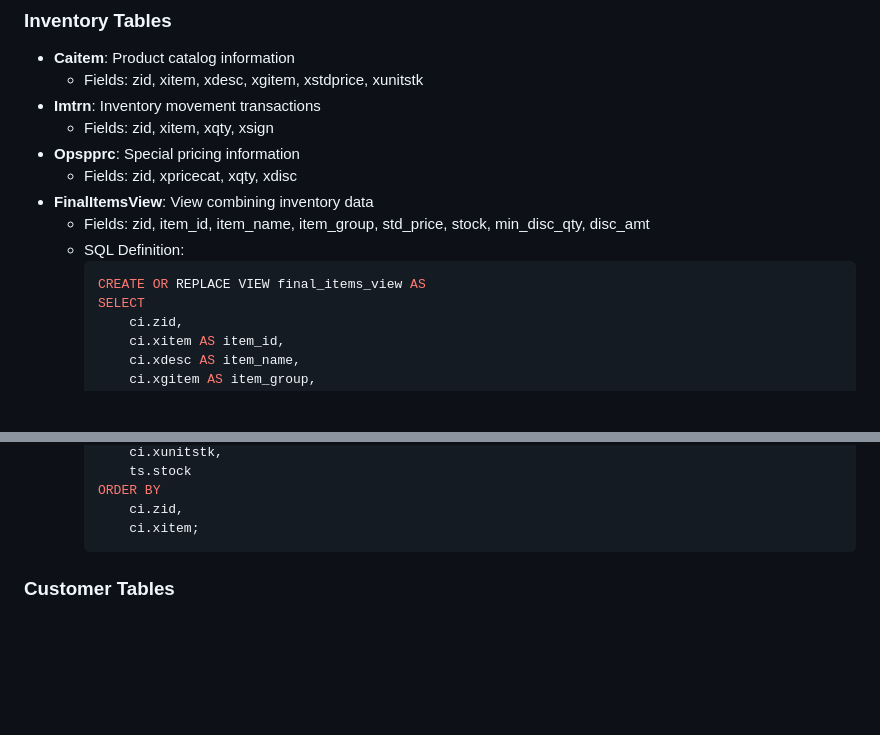
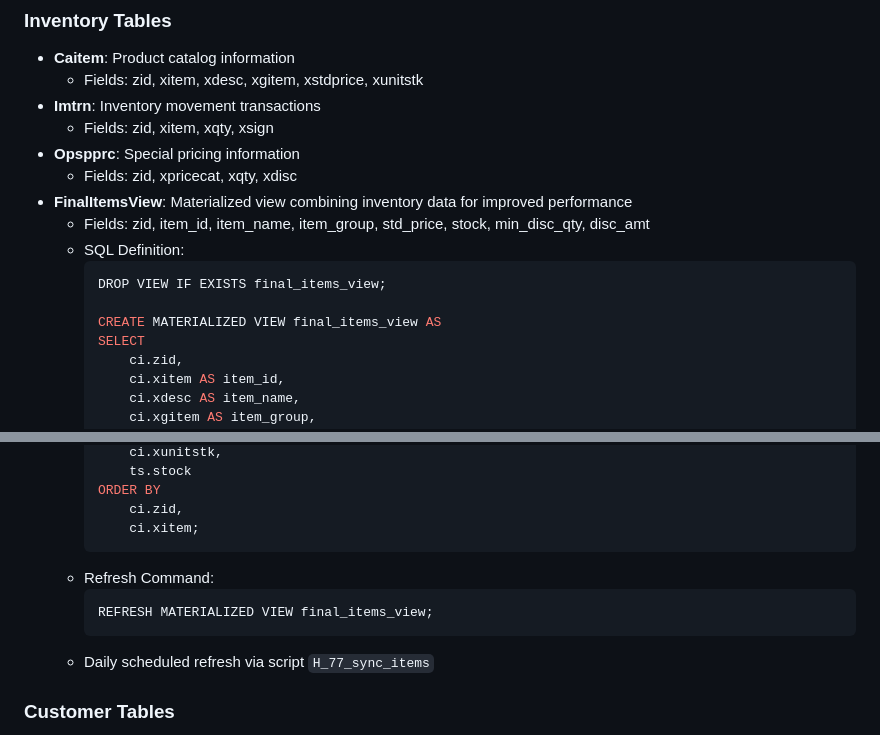
Before and after one commit to basharmd94/orderapp, a Markdown page: README.md, 2 parts joined by grey strips. Rendered like a GitHub page; blank space fills up the shorter version.

Commit message:
final_items_view now Materialized view table

````diff
--- a/README.md
+++ b/README.md
@@ -95,11 +95,13 @@ orderapp/
   - Fields: zid, xitem, xqty, xsign
 - **Opspprc**: Special pricing information
   - Fields: zid, xpricecat, xqty, xdisc
-- **FinalItemsView**: View combining inventory data
+- **FinalItemsView**: Materialized view combining inventory data for improved performance
   - Fields: zid, item_id, item_name, item_group, std_price, stock, min_disc_qty, disc_amt
   - SQL Definition:
     ```sql
-    CREATE OR REPLACE VIEW final_items_view AS
+    DROP VIEW IF EXISTS final_items_view;
+
+    CREATE MATERIALIZED VIEW final_items_view AS
     SELECT
         ci.zid,
         ci.xitem AS item_id,
@@ -157,6 +159,11 @@ orderapp/
         ci.zid,
         ci.xitem;
     ```
+  - Refresh Command:
+    ```sql
+    REFRESH MATERIALIZED VIEW final_items_view;
+    ```
+  - Daily scheduled refresh via script `H_77_sync_items`
 
 ### Customer Tables
 - **Cacus**: Customer information
````
